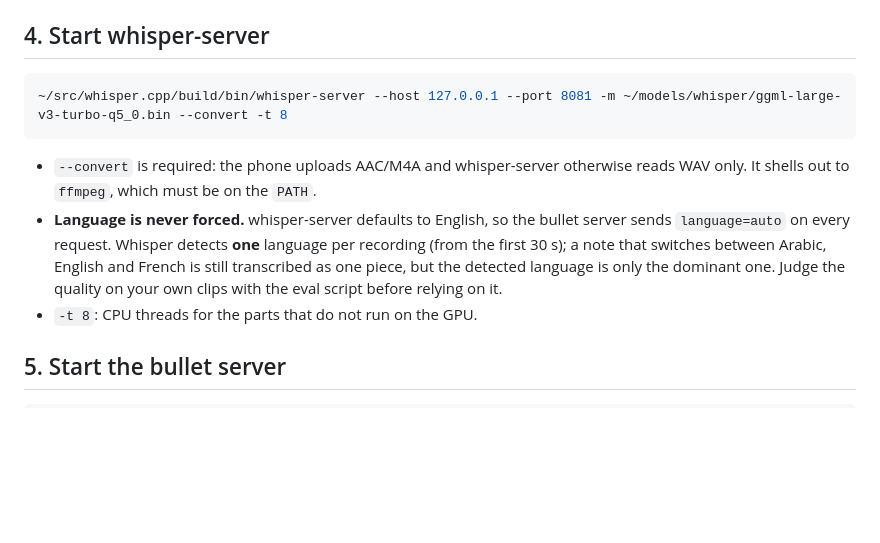
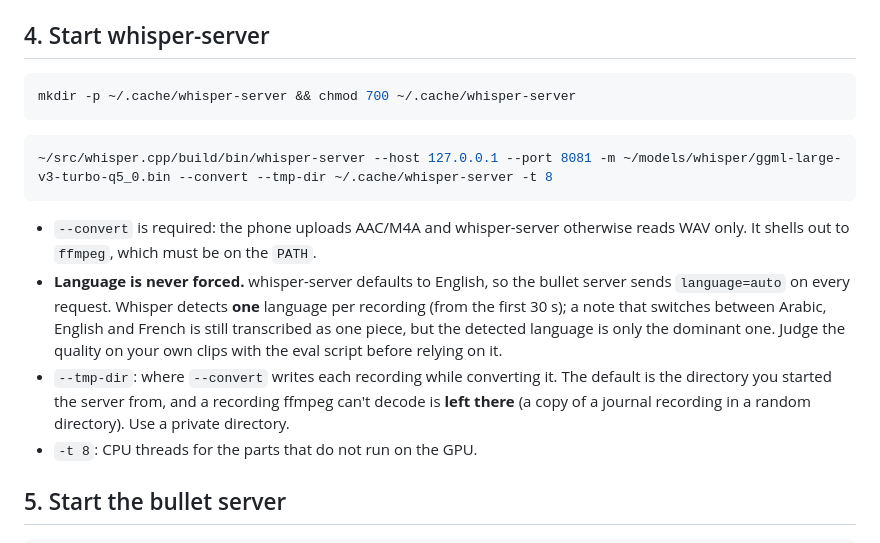
Before and after one commit to hishamank/bullet-testing, a Markdown page: docs/home-server.md, the part around the change. GitHub-like rendering; blank space fills up the shorter version.

Commit message:
docs(home-server): run whisper-server with a private --tmp-dir
With --convert, whisper-server writes each upload to a temp WAV in its working
directory and leaves it there when ffmpeg cannot decode it. The e2e run left
one in the repo root. Point --tmp-dir at a private directory.

Co-Authored-By: Claude Opus 5.5 <noreply@anthropic.com>

````diff
--- a/docs/home-server.md
+++ b/docs/home-server.md
@@ -88,7 +88,11 @@ Check it: `curl -s http://127.0.0.1:8080/health` → `{"status":"ok"}`.
 ## 4. Start whisper-server
 
 ```bash
-~/src/whisper.cpp/build/bin/whisper-server --host 127.0.0.1 --port 8081 -m ~/models/whisper/ggml-large-v3-turbo-q5_0.bin --convert -t 8
+mkdir -p ~/.cache/whisper-server && chmod 700 ~/.cache/whisper-server
+```
+
+```bash
+~/src/whisper.cpp/build/bin/whisper-server --host 127.0.0.1 --port 8081 -m ~/models/whisper/ggml-large-v3-turbo-q5_0.bin --convert --tmp-dir ~/.cache/whisper-server -t 8
 ```
 
 - `--convert` is required: the phone uploads AAC/M4A and whisper-server otherwise reads WAV
@@ -98,6 +102,9 @@ Check it: `curl -s http://127.0.0.1:8080/health` → `{"status":"ok"}`.
   first 30 s); a note that switches between Arabic, English and French is still transcribed as
   one piece, but the detected language is only the dominant one. Judge the quality on your own
   clips with the eval script before relying on it.
+- `--tmp-dir`: where `--convert` writes each recording while converting it. The default is the
+  directory you started the server from, and a recording ffmpeg can't decode is **left there**
+  (a copy of a journal recording in a random directory). Use a private directory.
 - `-t 8`: CPU threads for the parts that do not run on the GPU.
 
 ## 5. Start the bullet server
````
